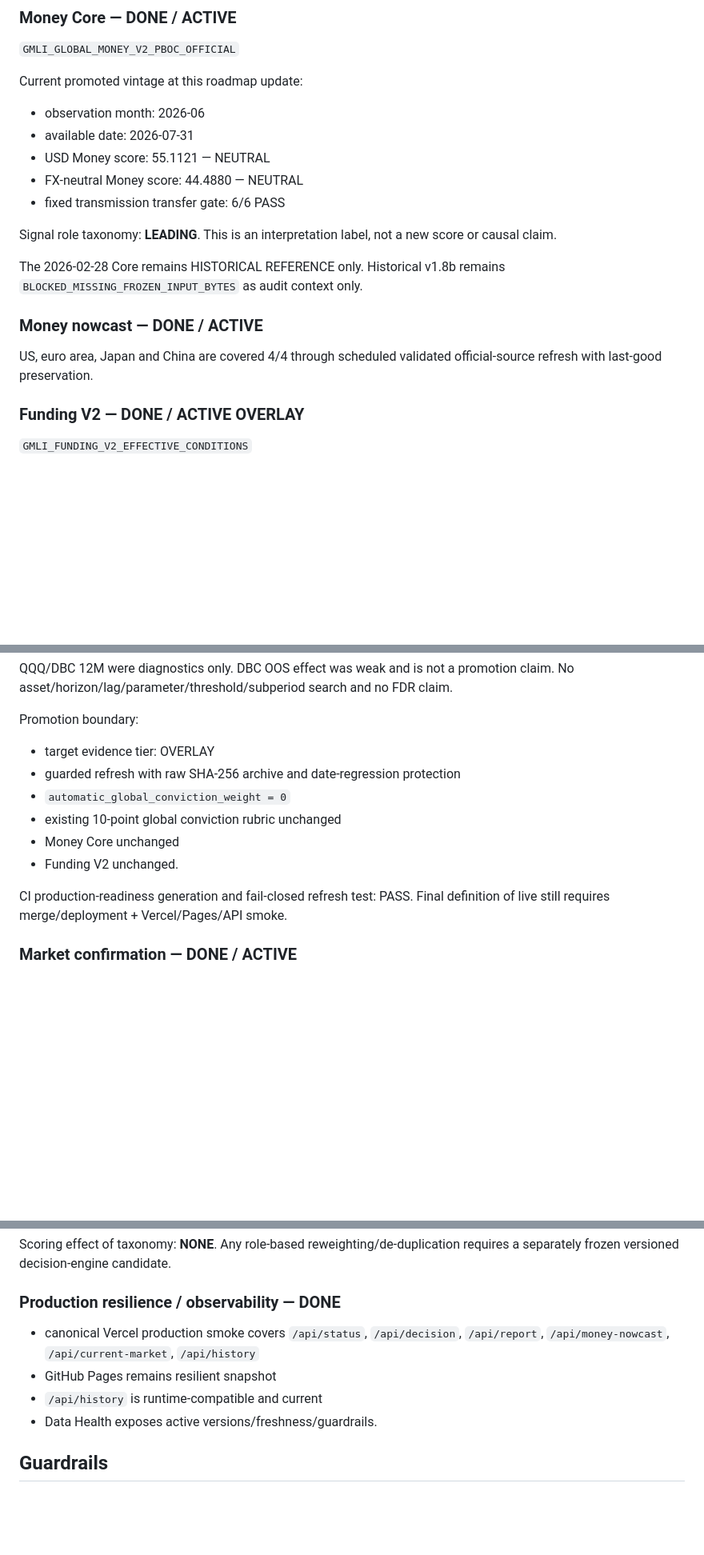
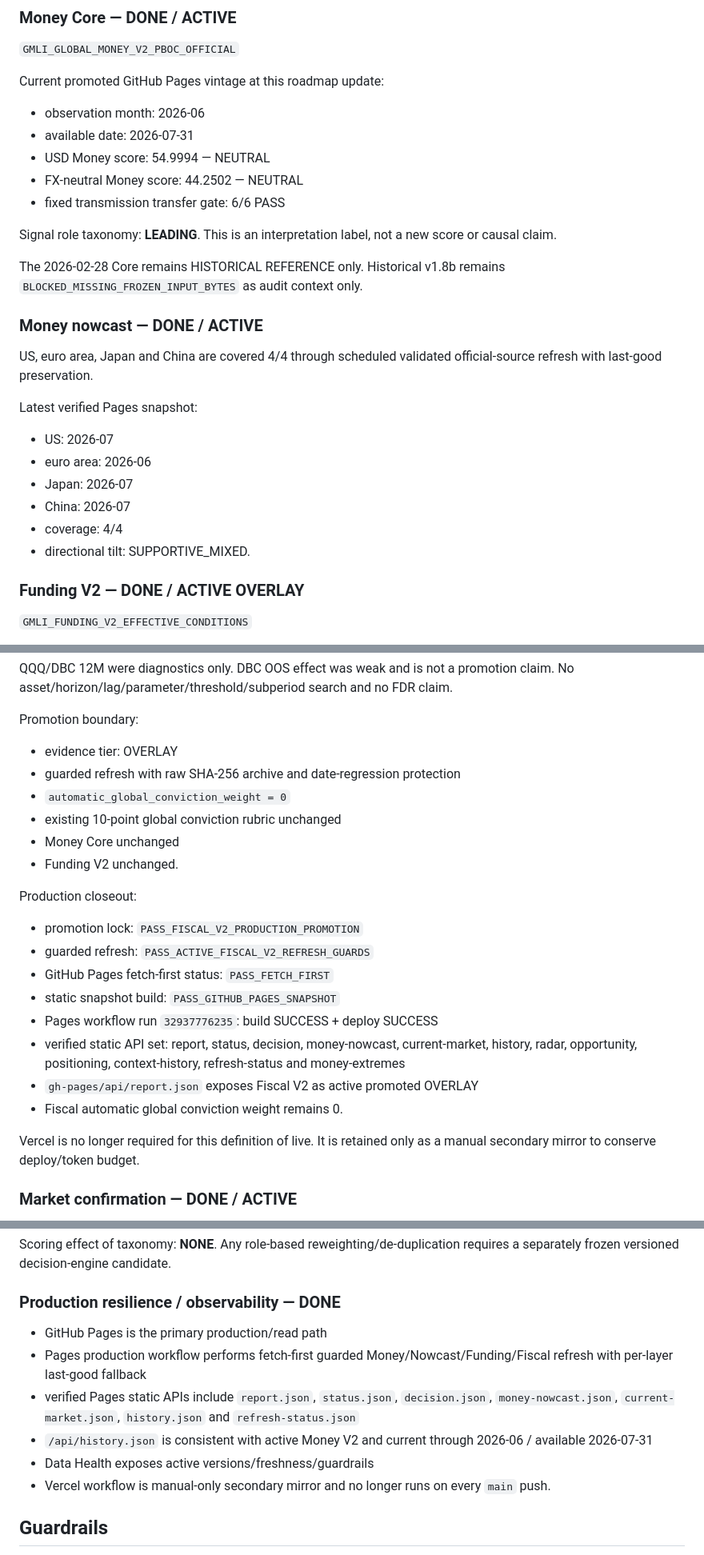
Before and after one commit to Garrincha077/NUEVO, a Markdown page: docs/GMLI_FRESHNESS_ROADMAP.md, 3 parts joined by grey strips. Shown at 80% size. Drawn GitHub-style; blank space fills up the shorter version.

Commit message:
docs(gmli): close Fiscal V2 Phase 6 on GitHub Pages

```diff
--- a/docs/GMLI_FRESHNESS_ROADMAP.md
+++ b/docs/GMLI_FRESHNESS_ROADMAP.md
@@ -15,11 +15,11 @@ Pareto rule: finish the few layers that can materially change the 3–12M alloca
 ### Money Core — DONE / ACTIVE
 `GMLI_GLOBAL_MONEY_V2_PBOC_OFFICIAL`
 
-Current promoted vintage at this roadmap update:
+Current promoted GitHub Pages vintage at this roadmap update:
 - observation month: 2026-06
 - available date: 2026-07-31
-- USD Money score: 55.1121 — NEUTRAL
-- FX-neutral Money score: 44.4880 — NEUTRAL
+- USD Money score: 54.9994 — NEUTRAL
+- FX-neutral Money score: 44.2502 — NEUTRAL
 - fixed transmission transfer gate: 6/6 PASS
 
 Signal role taxonomy: **LEADING**. This is an interpretation label, not a new score or causal claim.
@@ -28,6 +28,14 @@ The 2026-02-28 Core remains HISTORICAL REFERENCE only. Historical v1.8b remains
 
 ### Money nowcast — DONE / ACTIVE
 US, euro area, Japan and China are covered 4/4 through scheduled validated official-source refresh with last-good preservation.
+
+Latest verified Pages snapshot:
+- US: 2026-07
+- euro area: 2026-06
+- Japan: 2026-07
+- China: 2026-07
+- coverage: 4/4
+- directional tilt: SUPPORTIVE_MIXED.
 
 ### Funding V2 — DONE / ACTIVE OVERLAY
 `GMLI_FUNDING_V2_EFFECTIVE_CONDITIONS`
@@ -91,14 +99,24 @@ Pre-frozen narrow usefulness gate:
 QQQ/DBC 12M were diagnostics only. DBC OOS effect was weak and is not a promotion claim. No asset/horizon/lag/parameter/threshold/subperiod search and no FDR claim.
 
 Promotion boundary:
-- target evidence tier: OVERLAY
+- evidence tier: OVERLAY
 - guarded refresh with raw SHA-256 archive and date-regression protection
 - `automatic_global_conviction_weight = 0`
 - existing 10-point global conviction rubric unchanged
 - Money Core unchanged
 - Funding V2 unchanged.
 
-CI production-readiness generation and fail-closed refresh test: PASS. Final definition of live still requires merge/deployment + Vercel/Pages/API smoke.
+Production closeout:
+- promotion lock: `PASS_FISCAL_V2_PRODUCTION_PROMOTION`
+- guarded refresh: `PASS_ACTIVE_FISCAL_V2_REFRESH_GUARDS`
+- GitHub Pages fetch-first status: `PASS_FETCH_FIRST`
+- static snapshot build: `PASS_GITHUB_PAGES_SNAPSHOT`
+- Pages workflow run `32937776235`: build SUCCESS + deploy SUCCESS
+- verified static API set: report, status, decision, money-nowcast, current-market, history, radar, opportunity, positioning, context-history, refresh-status and money-extremes
+- `gh-pages/api/report.json` exposes Fiscal V2 as active promoted OVERLAY
+- Fiscal automatic global conviction weight remains 0.
+
+Vercel is no longer required for this definition of live. It is retained only as a manual secondary mirror to conserve deploy/token budget.
 
 ### Market confirmation — DONE / ACTIVE
 Completed-month structural confirmation remains separate from current/live SPY/QQQ/GLD/DBC confirmation and divergence flags.
@@ -138,10 +156,12 @@ Conclusion: Funding and Market Confirmation are both reactive but are not materi
 Scoring effect of taxonomy: **NONE**. Any role-based reweighting/de-duplication requires a separately frozen versioned decision-engine candidate.
 
 ### Production resilience / observability — DONE
-- canonical Vercel production smoke covers `/api/status`, `/api/decision`, `/api/report`, `/api/money-nowcast`, `/api/current-market`, `/api/history`
-- GitHub Pages remains resilient snapshot
-- `/api/history` is runtime-compatible and current
-- Data Health exposes active versions/freshness/guardrails.
+- GitHub Pages is the primary production/read path
+- Pages production workflow performs fetch-first guarded Money/Nowcast/Funding/Fiscal refresh with per-layer last-good fallback
+- verified Pages static APIs include `report.json`, `status.json`, `decision.json`, `money-nowcast.json`, `current-market.json`, `history.json` and `refresh-status.json`
+- `/api/history.json` is consistent with active Money V2 and current through 2026-06 / available 2026-07-31
+- Data Health exposes active versions/freshness/guardrails
+- Vercel workflow is manual-only secondary mirror and no longer runs on every `main` push.
 
 ## Guardrails
 - Never reconstruct missing frozen bytes from current revised public data and call it an exact rerun.
```
Also changed, not shown: other parts of docs/GMLI_FRESHNESS_ROADMAP.md (+20 -13 lines).
